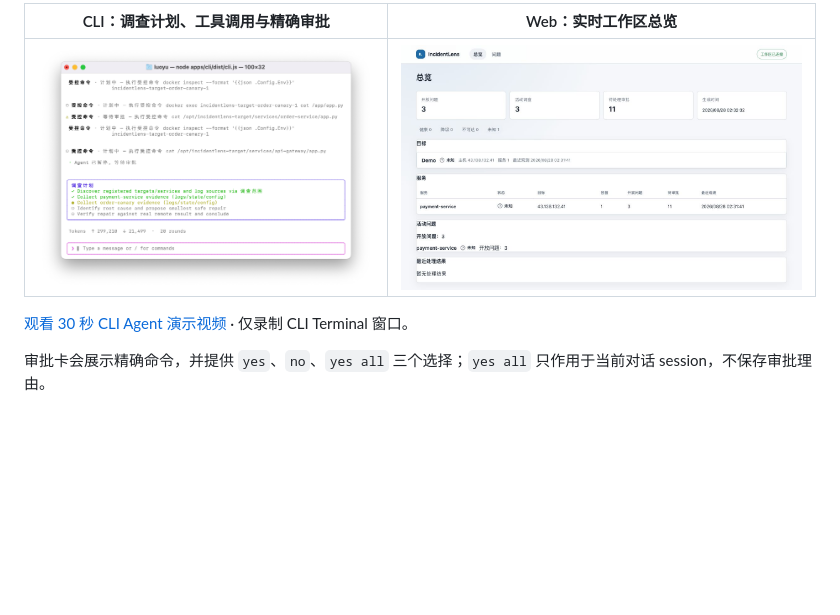
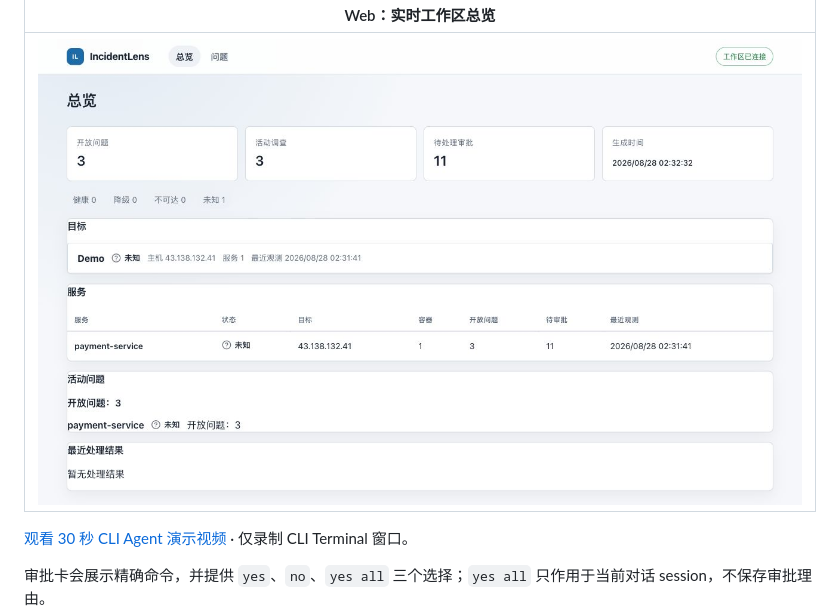
Before and after one commit to luoyu0547/incidentlens, a Markdown page: README.md, the part around one of its changes. Drawn GitHub-style; blank space fills up the shorter version.

Commit message:
docs: embed CLI demo video in README

```diff
--- a/README.md
+++ b/README.md
@@ -12,7 +15,7 @@ IncidentLens 把项目注册、脱敏日志、证据、受限 Agent 调查、人
 
-| CLI：调查计划、工具调用与精确审批                                              | Web：实时工作区总览                                                     |
-| ------------------------------------------------------------------------------ | ----------------------------------------------------------------------- |
-| ![CLI Agent 调查过程](docs/assets/demo-run-20260828-final/cli-agent-final.png) | ![Web 工作区总览](docs/assets/demo-run-20260828-final/web-overview.png) |
+| Web：实时工作区总览                                                     |
+| ----------------------------------------------------------------------- |
+| ![Web 工作区总览](docs/assets/demo-run-20260828-final/web-overview.png) |
 
 [观看 30 秒 CLI Agent 演示视频](docs/assets/demo-run-20260828-final/incidentlens-cli-agent-demo-30s.mov) · 仅录制 CLI Terminal 窗口。
 
```
Also changed, not shown: other parts of README.md (+4 -1 lines).
